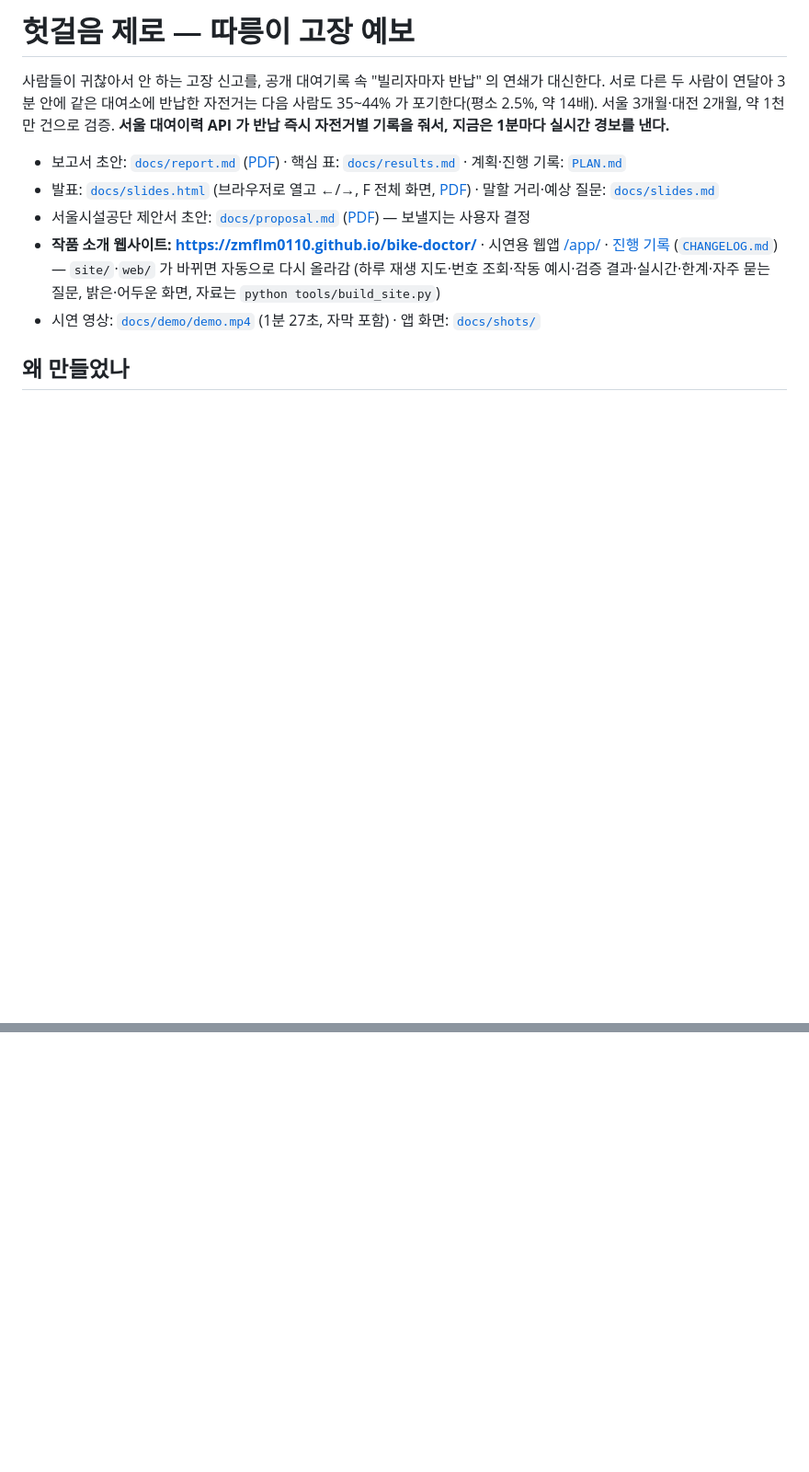
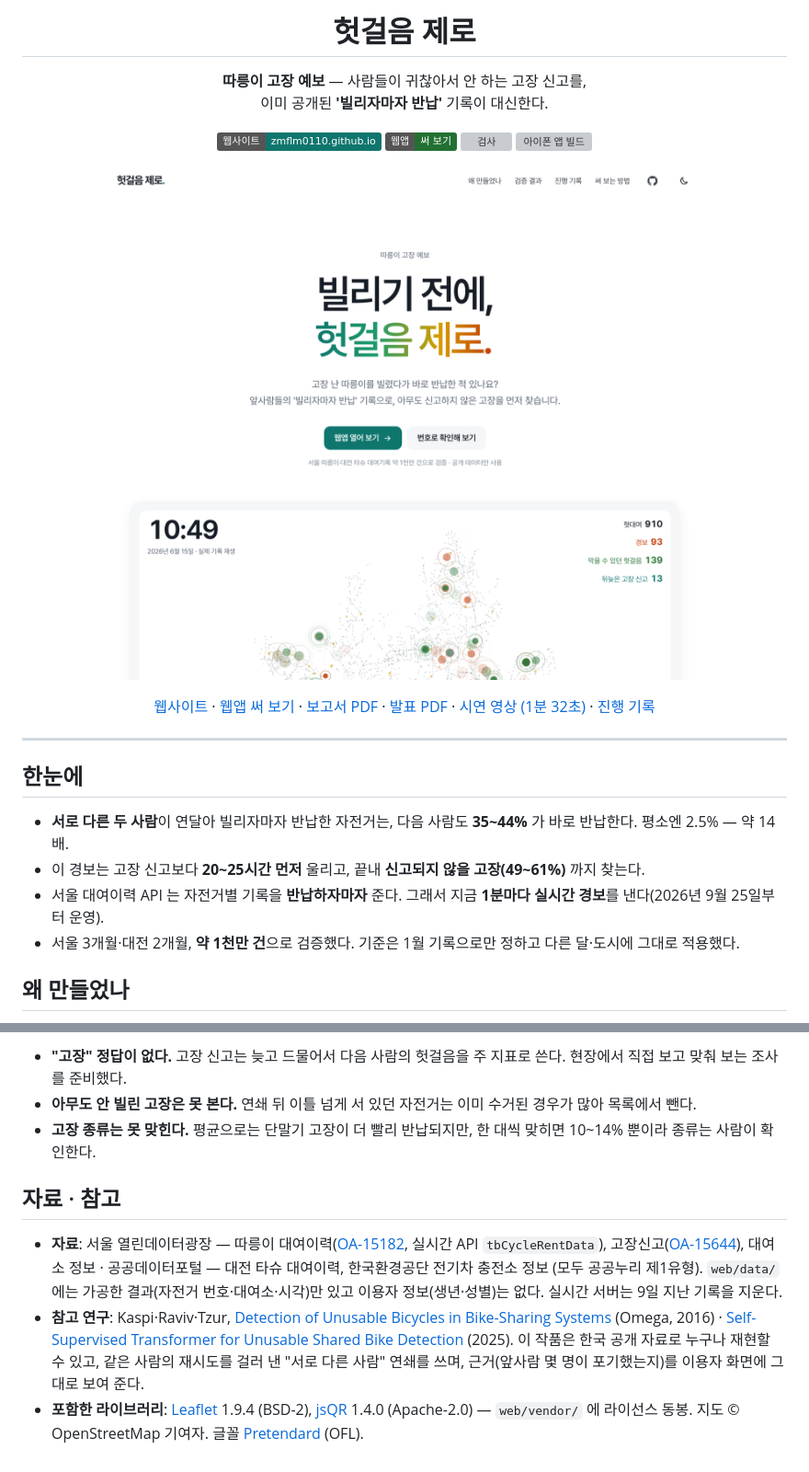
Before and after one commit to zmflm0110/bike-doctor, a Markdown page: README.md, 2 parts joined by grey strips. Shown at 92% size. Drawn GitHub-style; pictures changed too: docs/img/site.png (added); badges without logos; blank space fills up the shorter version; grey boxes are pictures that could not be loaded.

```diff
--- a/README.md
+++ b/README.md
@@ -1,13 +1,34 @@
-# 헛걸음 제로 — 따릉이 고장 예보
+<h1 align="center">헛걸음 제로</h1>
 
-사람들이 귀찮아서 안 하는 고장 신고를, 공개 대여기록 속 "빌리자마자 반납" 의 연쇄가 대신한다.
-서로 다른 두 사람이 연달아 3분 안에 같은 대여소에 반납한 자전거는 다음 사람도 35~44% 가 포기한다(평소 2.5%, 약 14배).
-서울 3개월·대전 2개월, 약 1천만 건으로 검증. **서울 대여이력 API 가 반납 즉시 자전거별 기록을 줘서, 지금은 1분마다 실시간 경보를 낸다.**
+<p align="center"><b>따릉이 고장 예보</b> — 사람들이 귀찮아서 안 하는 고장 신고를,<br>이미 공개된 <b>'빌리자마자 반납'</b> 기록이 대신한다.</p>
 
-- 보고서 초안: [`docs/report.md`](docs/report.md) ([PDF](docs/report.pdf)) · 핵심 표: [`docs/results.md`](docs/results.md) · 계획·진행 기록: [`PLAN.md`](PLAN.md)
-- 발표: [`docs/slides.html`](docs/slides.html) (브라우저로 열고 ←/→, F 전체 화면, [PDF](docs/slides.pdf)) · 말할 거리·예상 질문: [`docs/slides.md`](docs/slides.md)
-- 서울시설공단 제안서 초안: [`docs/proposal.md`](docs/proposal.md) ([PDF](docs/proposal.pdf)) — 보낼지는 사용자 결정
-- **작품 소개 웹사이트: https://zmflm0110.github.io/bike-doctor/** · 시연용 웹앱 [/app/](https://zmflm0110.github.io/bike-doctor/app/) · [진행 기록](https://zmflm0110.github.io/bike-doctor/releases.html) ([`CHANGELOG.md`](CHANGELOG.md)) — `site/`·`web/` 가 바뀌면 자동으로 다시 올라감 (하루 재생 지도·번호 조회·작동 예시·검증 결과·실시간·한계·자주 묻는 질문, 밝은·어두운 화면, 자료는 `python tools/build_site.py`)
-- 시연 영상: [`docs/demo/demo.mp4`](docs/demo/demo.mp4) (1분 27초, 자막 포함) · 앱 화면: [`docs/shots/`](docs/shots)
+<p align="center">
+  <a href="https://zmflm0110.github.io/bike-doctor/"><img alt="웹사이트" src="https://img.shields.io/badge/웹사이트-zmflm0110.github.io-0f766e"></a>
+  <a href="https://zmflm0110.github.io/bike-doctor/app/"><img alt="웹앱" src="https://img.shields.io/badge/웹앱-써_보기-237032"></a>
+  <a href="https://github.com/zmflm0110/bike-doctor/actions/workflows/test.yml"><img alt="검사" src="https://github.com/zmflm0110/bike-doctor/actions/workflows/test.yml/badge.svg"></a>
+  <a href="https://github.com/zmflm0110/bike-doctor/actions/workflows/ios.yml"><img alt="아이폰 앱 빌드" src="https://github.com/zmflm0110/bike-doctor/actions/workflows/ios.yml/badge.svg"></a>
+</p>
+
+<p align="center">
+  <a href="https://zmflm0110.github.io/bike-doctor/"><img src="docs/img/site.png" alt="헛걸음 제로 웹사이트 — 2026년 6월 15일 서울 따릉이 하루를 재생하는 지도" width="820"></a>
+</p>
+
+<p align="center">
+  <a href="https://zmflm0110.github.io/bike-doctor/">웹사이트</a> ·
+  <a href="https://zmflm0110.github.io/bike-doctor/app/">웹앱 써 보기</a> ·
+  <a href="docs/report.pdf">보고서 PDF</a> ·
+  <a href="docs/slides.pdf">발표 PDF</a> ·
+  <a href="docs/demo/demo.mp4">시연 영상 (1분 32초)</a> ·
+  <a href="CHANGELOG.md">진행 기록</a>
+</p>
+
+---
+
+## 한눈에
+
+- **서로 다른 두 사람**이 연달아 빌리자마자 반납한 자전거는, 다음 사람도 **35~44%** 가 바로 반납한다. 평소엔 2.5% — 약 14배.
+- 이 경보는 고장 신고보다 **20~25시간 먼저** 울리고, 끝내 **신고되지 않을 고장(49~61%)** 까지 찾는다.
+- 서울 대여이력 API 는 자전거별 기록을 **반납하자마자** 준다. 그래서 지금 **1분마다 실시간 경보**를 낸다(2026년 9월 25일부터 운영).
+- 서울 3개월·대전 2개월, **약 1천만 건**으로 검증했다. 기준은 1월 기록으로만 정하고 다른 달·도시에 그대로 적용했다.
 
 ## 왜 만들었나
@@ -133,0 +186,11 @@ security add-generic-password -a bike-doctor -s datagokr -w '<공공데이터포
+- **"고장" 정답이 없다.** 고장 신고는 늦고 드물어서 다음 사람의 헛걸음을 주 지표로 쓴다. 현장에서 직접 보고 맞춰 보는 조사를 준비했다.
+- **아무도 안 빌린 고장은 못 본다.** 연쇄 뒤 이틀 넘게 서 있던 자전거는 이미 수거된 경우가 많아 목록에서 뺀다.
+- **고장 종류는 못 맞힌다.** 평균으로는 단말기 고장이 더 빨리 반납되지만, 한 대씩 맞히면 10~14% 뿐이라 종류는 사람이 확인한다.
+
+## 자료 · 참고
+
+- **자료**: 서울 열린데이터광장 — 따릉이 대여이력([OA-15182](https://data.seoul.go.kr/dataList/OA-15182/F/1/datasetView.do), 실시간 API `tbCycleRentData`), 고장신고([OA-15644](https://data.seoul.go.kr/dataList/OA-15644/F/1/datasetView.do)), 대여소 정보 · 공공데이터포털 — 대전 타슈 대여이력, 한국환경공단 전기차 충전소 정보 (모두 공공누리 제1유형).
+  `web/data/` 에는 가공한 결과(자전거 번호·대여소·시각)만 있고 이용자 정보(생년·성별)는 없다. 실시간 서버는 9일 지난 기록을 지운다.
+- **참고 연구**: Kaspi·Raviv·Tzur, [Detection of Unusable Bicycles in Bike-Sharing Systems](https://www.researchgate.net/publication/290496984_Detection_of_Unusable_Bicycles_in_Bike-Sharing_Systems) (Omega, 2016) · [Self-Supervised Transformer for Unusable Shared Bike Detection](https://arxiv.org/pdf/2505.00932) (2025).
+  이 작품은 한국 공개 자료로 누구나 재현할 수 있고, 같은 사람의 재시도를 걸러 낸 "서로 다른 사람" 연쇄를 쓰며, 근거(앞사람 몇 명이 포기했는지)를 이용자 화면에 그대로 보여 준다.
+- **포함한 라이브러리**: [Leaflet](https://leafletjs.com) 1.9.4 (BSD-2), [jsQR](https://github.com/cozmo/jsQR) 1.4.0 (Apache-2.0) — `web/vendor/` 에 라이선스 동봉. 지도 © OpenStreetMap 기여자. 글꼴 [Pretendard](https://github.com/orioncactus/pretendard) (OFL).
```
Also changed, not shown: other parts of README.md (+124 -93 lines), docs/README.md (added, +34 -0 lines), docs/evidence.md (+3 -1 lines), docs/proposal.md (+1 -1 lines), 4 other files.
